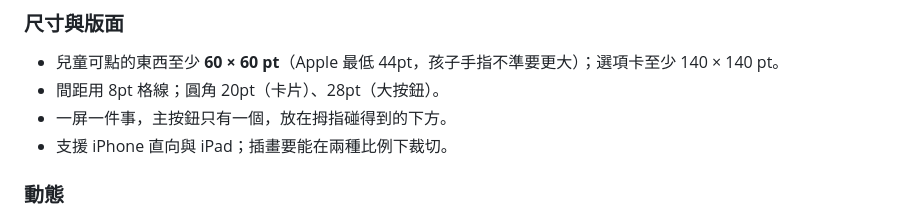
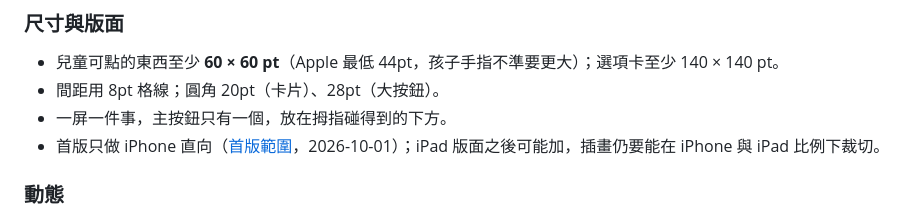
Before and after one commit to godmosword/project-kid-ai, a Markdown page: docs/art/art-spec.md, the part around the change. Drawn GitHub-style.

```diff
--- a/docs/art/art-spec.md
+++ b/docs/art/art-spec.md
@@ -73,7 +73,7 @@
 - 兒童可點的東西至少 **60 × 60 pt**（Apple 最低 44pt，孩子手指不準要更大）；選項卡至少 140 × 140 pt。
 - 間距用 8pt 格線；圓角 20pt（卡片）、28pt（大按鈕）。
 - 一屏一件事，主按鈕只有一個，放在拇指碰得到的下方。
-- 支援 iPhone 直向與 iPad；插畫要能在兩種比例下裁切。
+- 首版只做 iPhone 直向（[首版範圍](../first-release-scope.md)，2026-10-01）；iPad 版面之後可能加，插畫仍要能在 iPhone 與 iPad 比例下裁切。
 
 ### 動態
 
```
Also changed, not shown: docs/first-release-scope.md (+1 -1 lines).
